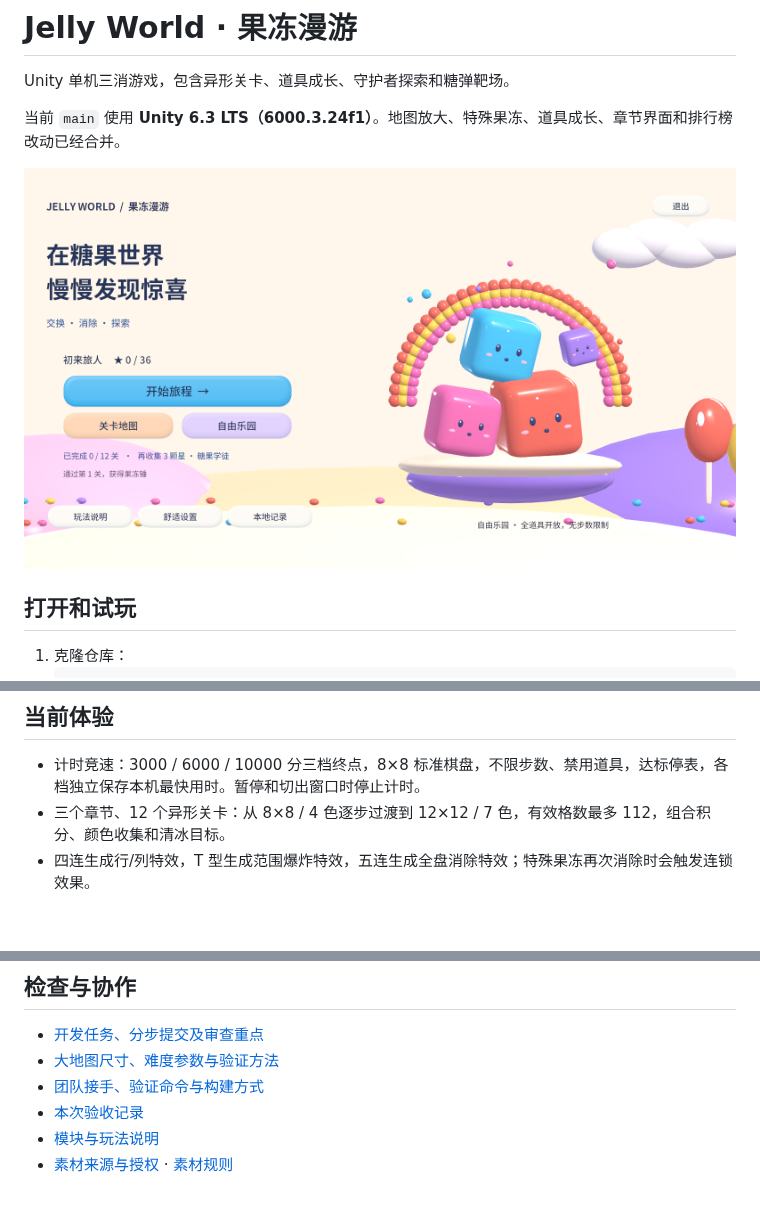
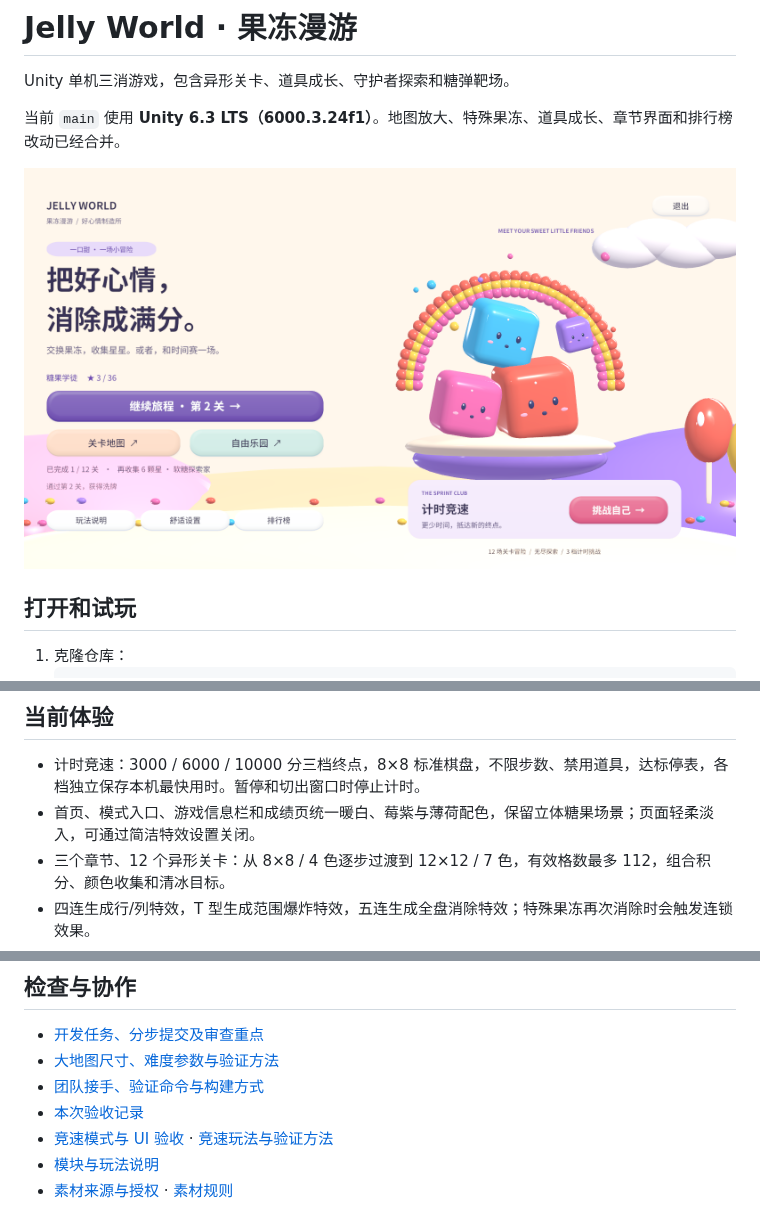
Before and after one commit to lyc20060601/ruanjian, a Markdown page: README.md, 3 parts joined by grey strips. GitHub-like rendering; pictures changed too: Docs/images/race-ui-20261030/home.png (added); blank space fills up the shorter version.

Commit message:
feat: polish candy UI and sprint result presentation

```diff
--- a/README.md
+++ b/README.md
@@ -4,7 +4,7 @@ Unity 单机三消游戏，包含异形关卡、道具成长、守护者探索
 
 当前 `main` 使用 **Unity 6.3 LTS（6000.3.24f1）**。地图放大、特殊果冻、道具成长、章节界面和排行榜改动已经合并。
 
-![首页](Docs/images/review-20261025/home.png)
+![首页](Docs/images/race-ui-20261030/home.png)
 
 ## 打开和试玩
 
@@ -22,6 +22,7 @@ Unity 单机三消游戏，包含异形关卡、道具成长、守护者探索
 ## 当前体验
 
 - 计时竞速：3000 / 6000 / 10000 分三档终点，8×8 标准棋盘，不限步数、禁用道具，达标停表，各档独立保存本机最快用时。暂停和切出窗口时停止计时。
+- 首页、模式入口、游戏信息栏和成绩页统一暖白、莓紫与薄荷配色，保留立体糖果场景；页面轻柔淡入，可通过简洁特效设置关闭。
 - 三个章节、12 个异形关卡：从 8×8 / 4 色逐步过渡到 12×12 / 7 色，有效格数最多 112，组合积分、颜色收集和清冰目标。
 - 四连生成行/列特效，T 型生成范围爆炸特效，五连生成全盘消除特效；特殊果冻再次消除时会触发连锁效果。
 - 进度、最佳星星与本地排行榜；每关保留历史前 6 次通关成绩，同一昵称可多次入榜。成长按每关最佳星星累计，重复通关不会重复增加星星。
@@ -48,6 +49,7 @@ Unity 单机三消游戏，包含异形关卡、道具成长、守护者探索
 - [大地图尺寸、难度参数与验证方法](Docs/LARGE_MAPS.md)
 - [团队接手、验证命令与构建方式](Docs/TEAM_HANDOFF.md)
 - [本次验收记录](Docs/verification/2026-10-25/RESULTS.md)
+- [竞速模式与 UI 验收](Docs/verification/2026-10-30/RESULTS.md) · [竞速玩法与验证方法](Docs/RACE_MODE.md)
 - [模块与玩法说明](Assets/JellyWorld/README.md)
 - [素材来源与授权](THIRD_PARTY_NOTICES.md) · [素材规则](AGENTS.md)
 
```
Also changed, not shown: Assets/JellyWorld/README.md (+6 -0 lines), Docs/RACE_MODE.md (+4 -0 lines), Docs/images/race-ui-20261030/race-lobby.png (added), Docs/images/race-ui-20261030/race-playing.png (added), 11 other files.
